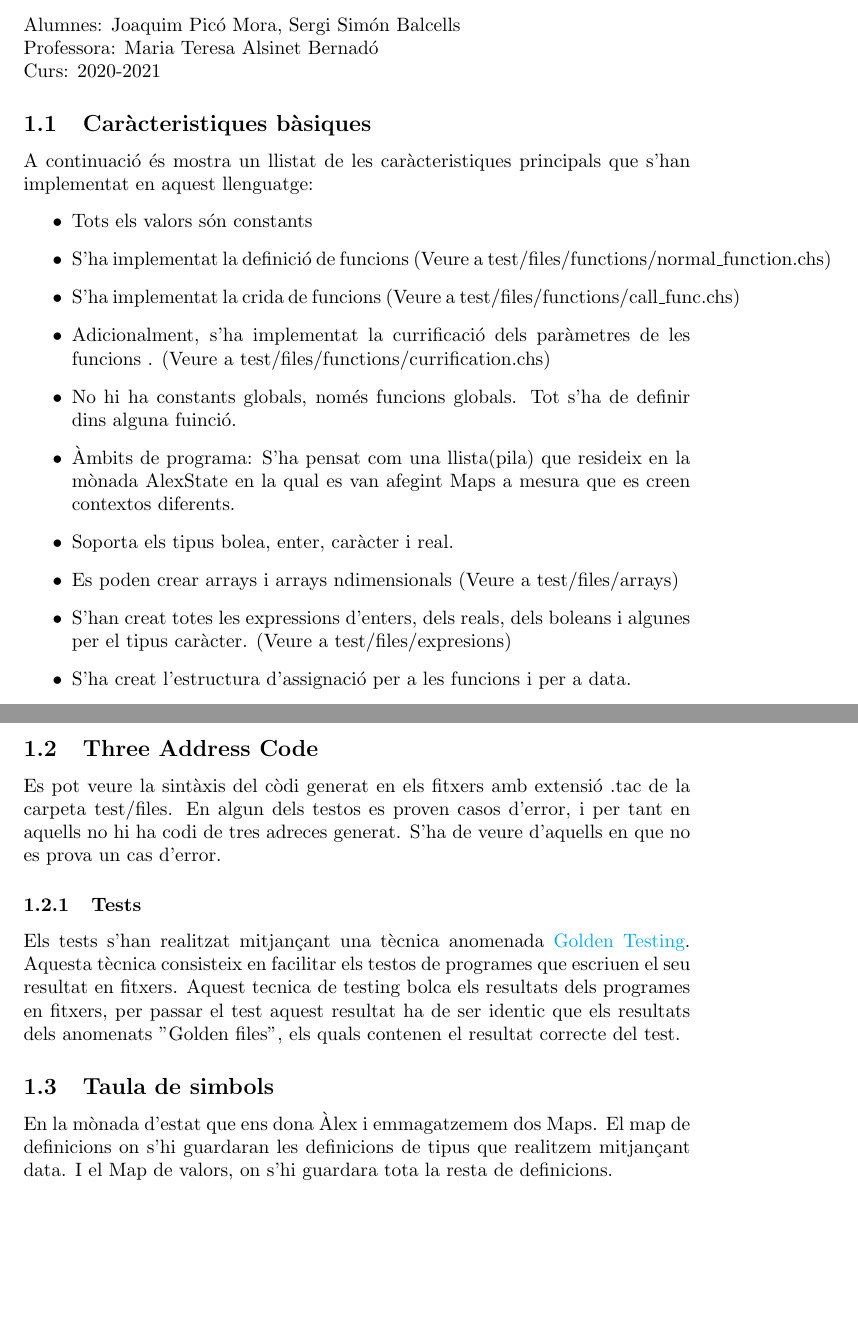
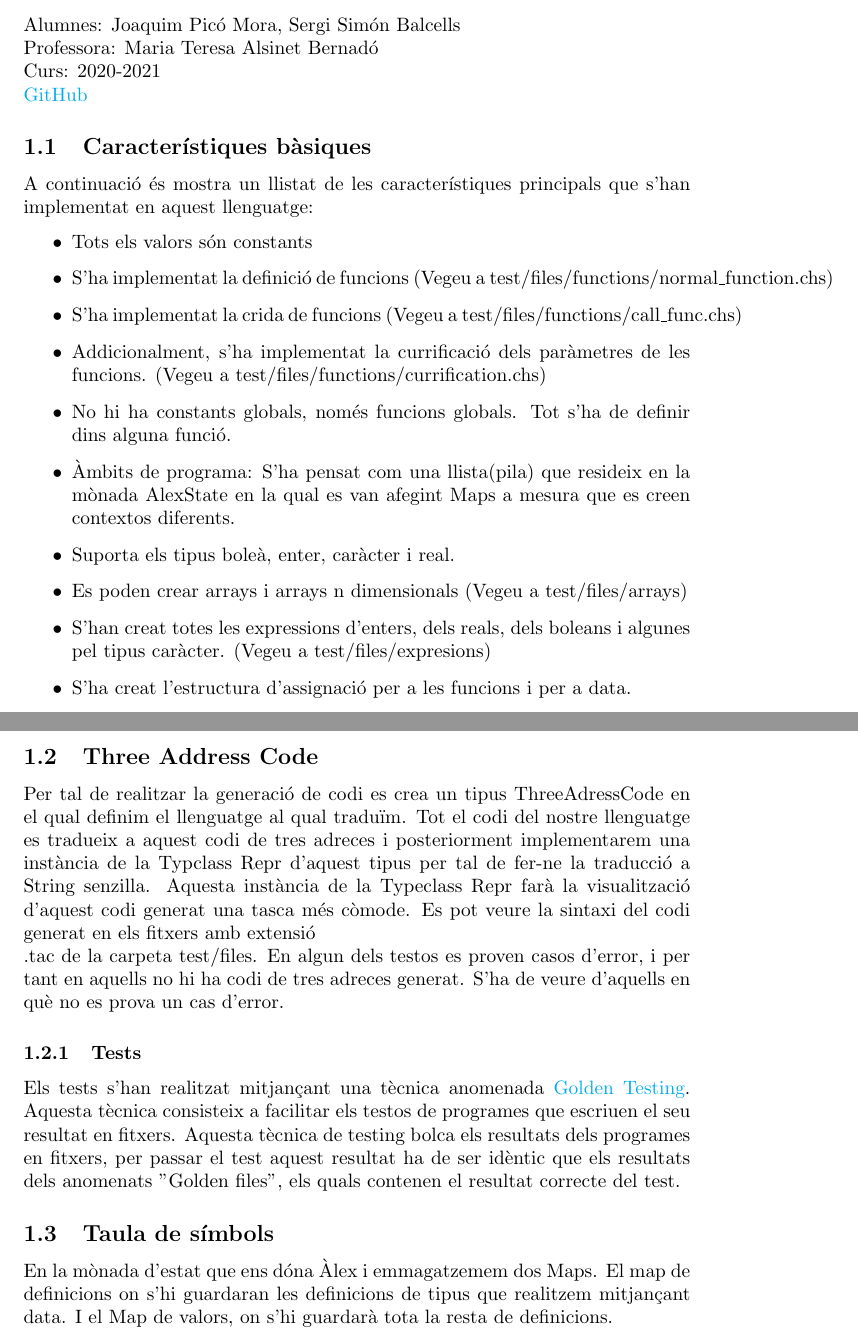
Before and after one commit to sergisi/lang-hs, a LaTeX document (doc/docu.tex): two parts of pages 1 and 2 of 2, joined at a grey line, cut so that both start at the same text, the shorter picture padded with empty space. Compiled offline with pdfLaTeX.

Commit message:
added TAC stuff

```diff
--- a/doc/docu.tex
+++ b/doc/docu.tex
@@ -12,19 +12,20 @@
 \section{Pràctica III: Anàlisi semàntica i generació de codi intermedi}
 Alumnes: Joaquim Picó Mora, Sergi Simón Balcells\\
 Professora: Maria Teresa Alsinet Bernadó\\
-Curs: 2020-2021
-\subsection{Caràcteristiques bàsiques}
-A continuació és mostra un llistat de les caràcteristiques principals
+Curs: 2020-2021\\
+\href{https://github.com/sergisi/lang-hs}{GitHub}
+\subsection{Característiques bàsiques}
+A continuació és mostra un llistat de les característiques principals
 que s'han implementat en aquest llenguatge:
 \begin{itemize}
 \item Tots els valors són constants
-\item S'ha implementat la definició de funcions (Veure a test/files/functions/normal\_function.chs)
-\item S'ha implementat la crida de funcions (Veure a test/files/functions/call\_func.chs)
-\item Adicionalment, s'ha implementat la currificació dels paràmetres de les funcions . (Veure a test/files/functions/currification.chs)
-\item No hi ha constants globals, només funcions globals. Tot s'ha de definir dins alguna fuinció.
+\item S'ha implementat la definició de funcions (Vegeu a test/files/functions/normal\_function.chs)
+\item S'ha implementat la crida de funcions (Vegeu a test/files/functions/call\_func.chs)
+\item Addicionalment, s'ha implementat la currificació dels paràmetres de les funcions. (Vegeu a test/files/functions/currification.chs)
+\item No hi ha constants globals, només funcions globals. Tot s'ha de definir dins alguna funció.
 \item Àmbits de programa: S'ha pensat com una llista(pila) que resideix en la mònada AlexState en la qual es van afegint Maps a mesura que es creen contextos diferents.
-\item Soporta els tipus bolea, enter, caràcter i real.
-\item Es poden crear arrays i arrays ndimensionals (Veure a test/files/arrays)
-\item S'han creat totes les expressions d'enters, dels reals, dels boleans i algunes per el tipus caràcter. (Veure a test/files/expresions)
+\item Suporta els tipus boleà, enter, caràcter i real.
+\item Es poden crear arrays i arrays n dimensionals (Vegeu a test/files/arrays)
+\item S'han creat totes les expressions d'enters, dels reals, dels boleans i algunes pel tipus caràcter. (Vegeu a test/files/expresions)
 \item S'ha creat l'estructura d'assignació per a les funcions i per a data.
-\item S'ha creat l'estructura if/else (Veure a test/files/conditional/conditional.chs)
+\item S'ha creat l'estructura if/else (Vegeu a test/files/conditional/conditional.chs)
@@ -37,12 +38,13 @@ que s'han implementat en aquest llenguatge:
 \end{itemize}
 \subsection{Three Address Code}
-Es pot veure la sintàxis del còdi generat en els fitxers amb extensió
-.tac de la carpeta test/files. En algun dels testos es proven casos d'error, i per tant en aquells no hi ha codi de tres adreces generat. S'ha de veure d'aquells en que no es prova un cas d'error.
+Per tal de realitzar la generació de codi es crea un tipus ThreeAdressCode en el qual definim el llenguatge al qual traduïm. Tot el codi del nostre llenguatge es tradueix a aquest codi de tres adreces i posteriorment implementarem una instància de la Typclass Repr d'aquest tipus per tal de fer-ne la traducció a String senzilla. Aquesta instància de la Typeclass Repr farà la visualització d'aquest codi generat una tasca més còmode.
+Es pot veure la sintaxi del codi generat en els fitxers amb extensió\\
+.tac de la carpeta test/files. En algun dels testos es proven casos d'error, i per tant en aquells no hi ha codi de tres adreces generat. S'ha de veure d'aquells en què no es prova un cas d'error.
 \subsubsection{Tests}
-Els tests s'han realitzat mitjançant una tècnica anomenada \href{https://hackage.haskell.org/package/tasty-golden}{Golden Testing}. Aquesta tècnica consisteix en facilitar els testos de programes que escriuen el seu resultat en fitxers. Aquest tecnica de testing bolca els resultats dels programes en fitxers, per passar el test aquest resultat ha de ser identic que els resultats dels anomenats "Golden files", els quals contenen el resultat correcte del test.
-\subsection{Taula de simbols}
-En la mònada d'estat que ens dona Àlex i emmagatzemem dos Maps. El map
+Els tests s'han realitzat mitjançant una tècnica anomenada \href{https://hackage.haskell.org/package/tasty-golden}{Golden Testing}. Aquesta tècnica consisteix a facilitar els testos de programes que escriuen el seu resultat en fitxers. Aquesta tècnica de testing bolca els resultats dels programes en fitxers, per passar el test aquest resultat ha de ser idèntic que els resultats dels anomenats "Golden files", els quals contenen el resultat correcte del test.
+\subsection{Taula de símbols}
+En la mònada d'estat que ens dóna Àlex i emmagatzemem dos Maps. El map
 de definicions on s'hi guardaran les definicions de tipus que realitzem
-mitjançant data. I el Map de valors, on s'hi guardara tota la resta de
+mitjançant data. I el Map de valors, on s'hi guardarà tota la resta de
 definicions.
 \end{document}
```
Also changed, not shown: doc/docu.pdf, doc/docu.tex (12 more changed lines), 3 other files. Lines whose indentation alone changed are shown as unchanged.
